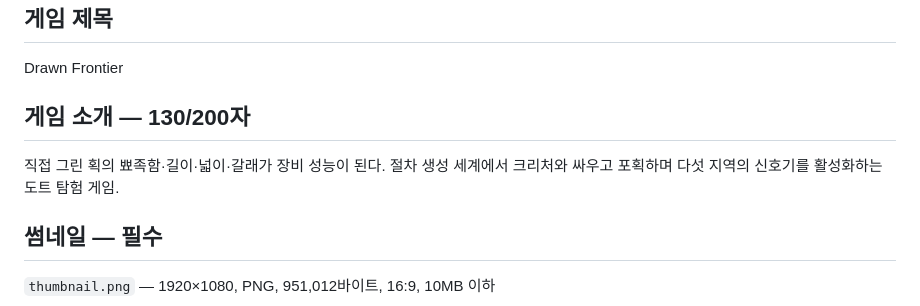
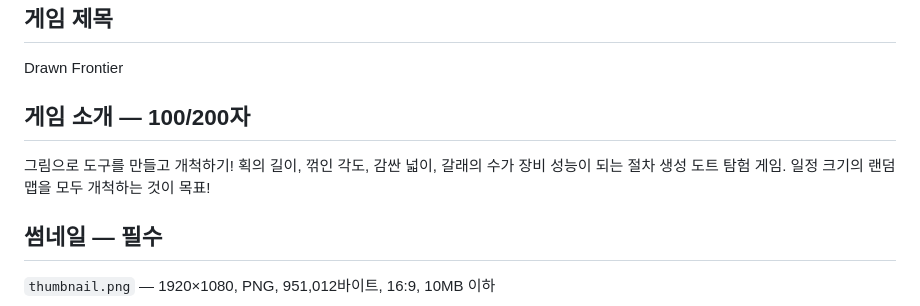
Before and after one commit to anjungbeom/gamebuilder, a Markdown page: SUBMISSION.md, the part around the change. Rendered like a GitHub page.

```diff
--- a/SUBMISSION.md
+++ b/SUBMISSION.md
@@ -6,9 +6,9 @@
 
 Drawn Frontier
 
-## 게임 소개 — 130/200자
+## 게임 소개 — 100/200자
 
-직접 그린 획의 뾰족함·길이·넓이·갈래가 장비 성능이 된다. 절차 생성 세계에서 크리처와 싸우고 포획하며 다섯 지역의 신호기를 활성화하는 도트 탐험 게임.
+그림으로 도구를 만들고 개척하기! 획의 길이, 꺾인 각도, 감싼 넓이, 갈래의 수가 장비 성능이 되는 절차 생성 도트 탐험 게임. 일정 크기의 랜덤 맵을 모두 개척하는 것이 목표!
 
 ## 썸네일 — 필수
 
```
Also changed, not shown: readme.md (+11 -10 lines), submission/DEMO_SCRIPT.md (+1 -1 lines), thumbnail.png, 11 other files.
